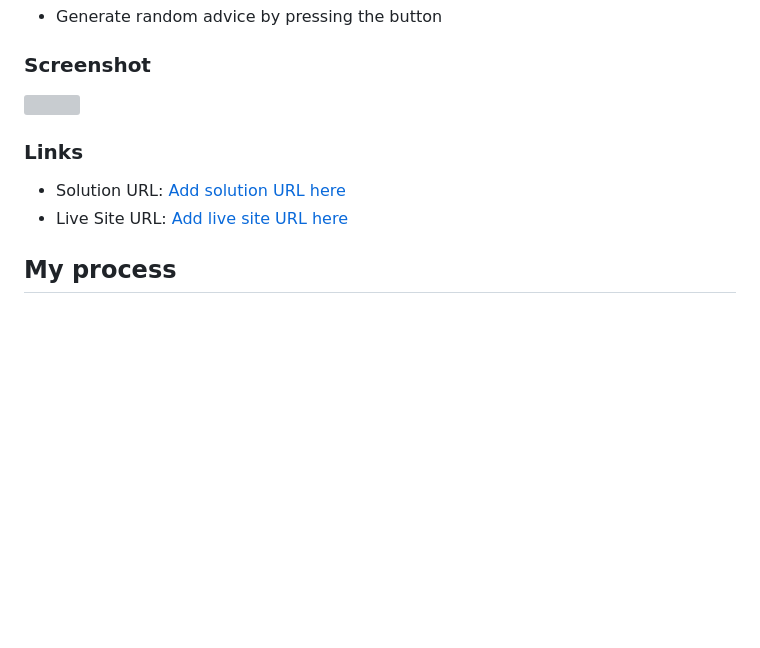
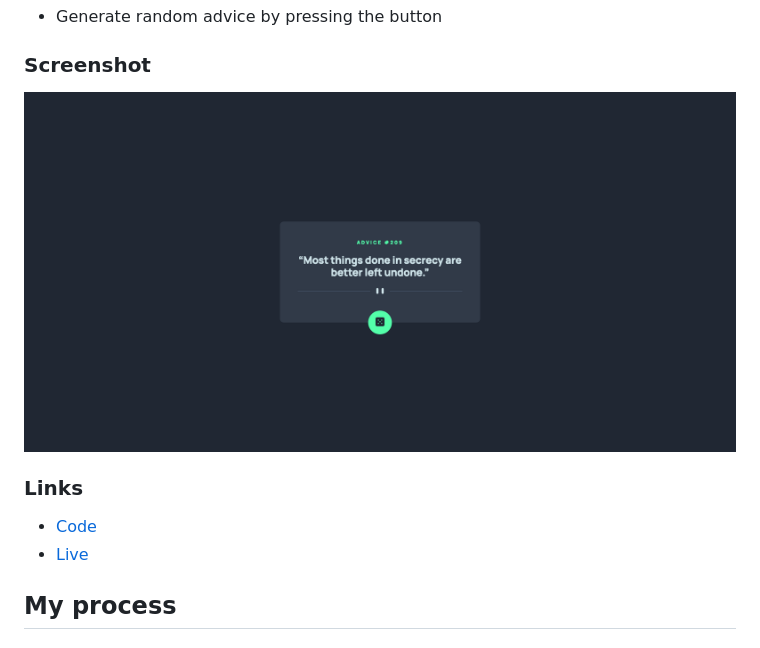
Before and after one commit to waldekglaz/Advice-Generator, a Markdown page: README.md, the part around the change. Drawn GitHub-style; pictures changed too: Screenshot-advice.png (added); blank space fills up the shorter version; grey boxes are pictures that could not be loaded.

Commit message:
readme screenshot link added

```diff
--- a/README.md
+++ b/README.md
@@ -21,12 +21,12 @@ Users should be able to:
 
 ### Screenshot
 
-![](./screenshot.jpg)
+![](./Screenshot-advice.png)
 
 ### Links
 
-- Solution URL: [Add solution URL here](https://your-solution-url.com)
-- Live Site URL: [Add live site URL here](https://your-live-site-url.com)
+- [Code](https://github.com/waldekglaz/Advice-Generator)
+- [Live](https://waldekglaz.github.io/Advice-Generator/)
 
 ## My process
 
```
